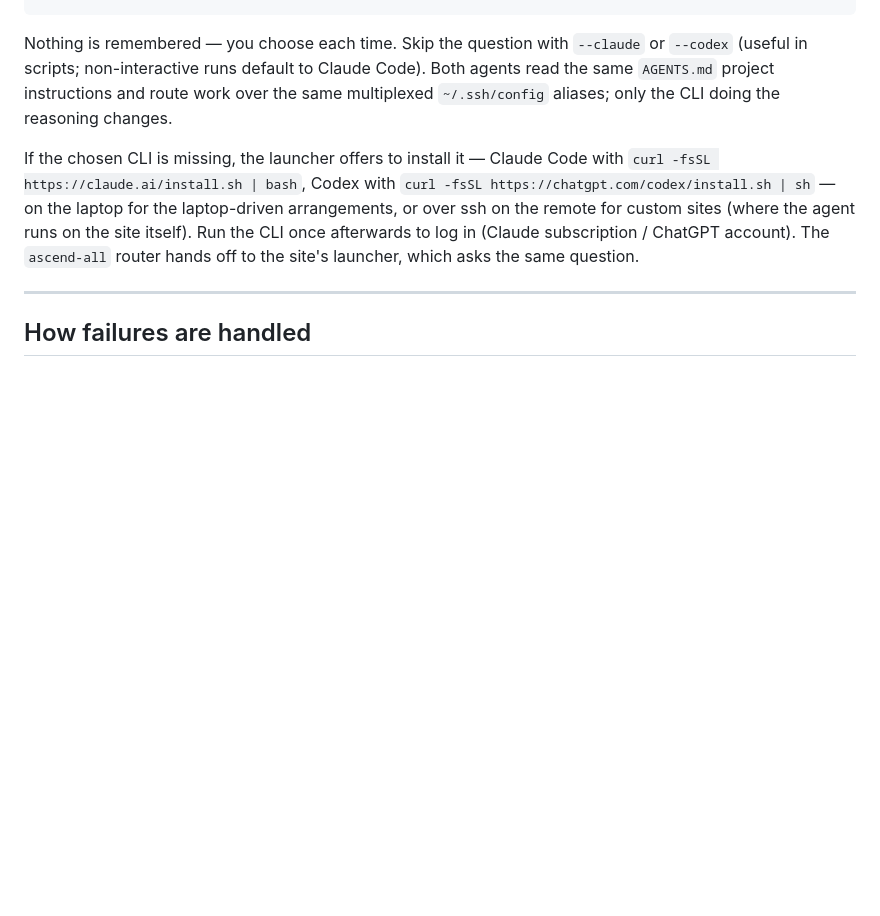
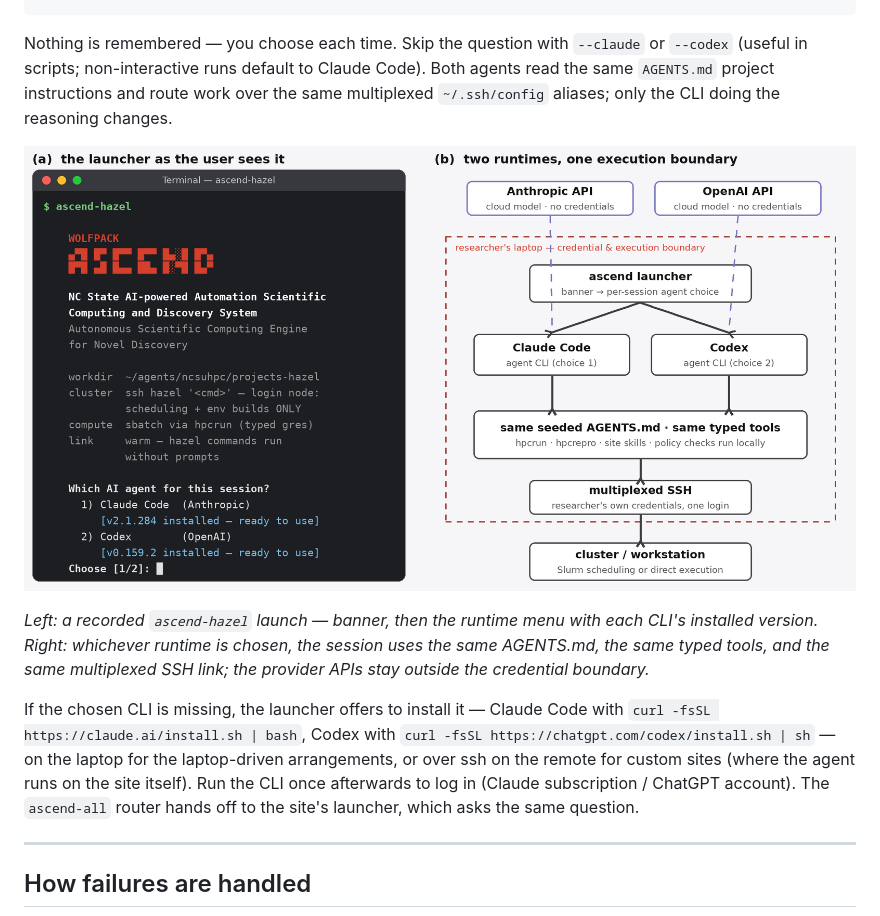
Before and after one commit to jpliu168/ASCEND, a Markdown page: README.md, the part around the change. GitHub-like rendering; pictures changed too: docs/images/agent-choice.png (added); blank space fills up the shorter version.

Commit message:
README: add the agent-choice figure (paper Figure 5) to the Choose-your-agent section
Co-Authored-By: Claude Fable 5 <noreply@anthropic.com>
Claude-Session: https://claude.ai/code/session_01UkabXq8VuQRX9BwMqL3dit

````diff
--- a/README.md
+++ b/README.md
@@ -144,6 +144,10 @@ Which AI agent for this session?
 ```
 
 Nothing is remembered — you choose each time. Skip the question with `--claude` or `--codex` (useful in scripts; non-interactive runs default to Claude Code). Both agents read the same `AGENTS.md` project instructions and route work over the same multiplexed `~/.ssh/config` aliases; only the CLI doing the reasoning changes.
+
+![Per-session agent choice: the launcher menu, and both runtimes converging on the same tools and SSH boundary](docs/images/agent-choice.png)
+
+*Left: a recorded `ascend-hazel` launch — banner, then the runtime menu with each CLI's installed version. Right: whichever runtime is chosen, the session uses the same AGENTS.md, the same typed tools, and the same multiplexed SSH link; the provider APIs stay outside the credential boundary.*
 
 If the chosen CLI is missing, the launcher offers to install it — Claude Code with `curl -fsSL https://claude.ai/install.sh | bash`, Codex with `curl -fsSL https://chatgpt.com/codex/install.sh | sh` — on the laptop for the laptop-driven arrangements, or over ssh on the remote for custom sites (where the agent runs on the site itself). Run the CLI once afterwards to log in (Claude subscription / ChatGPT account). The `ascend-all` router hands off to the site's launcher, which asks the same question.
 
````
